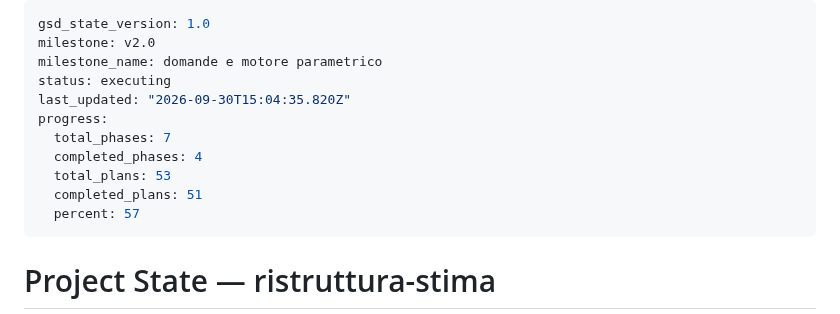
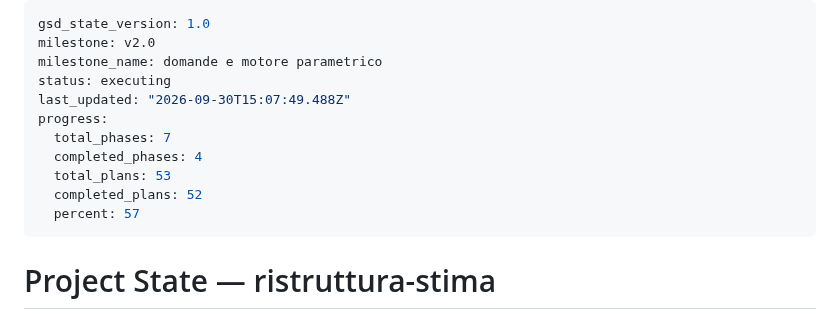
Before and after one commit to riky90/renovio, a Markdown page: .planning/STATE.md, the part around the change. Drawn GitHub-style.

```diff
--- a/.planning/STATE.md
+++ b/.planning/STATE.md
@@ -3,12 +3,12 @@ gsd_state_version: 1.0
 milestone: v2.0
 milestone_name: domande e motore parametrico
 status: executing
-last_updated: "2026-09-30T15:04:35.820Z"
+last_updated: "2026-09-30T15:07:49.488Z"
 progress:
   total_phases: 7
   completed_phases: 4
   total_plans: 53
-  completed_plans: 51
+  completed_plans: 52
   percent: 57
 ---
 
```
Also changed, not shown: .planning/ROADMAP.md (+2 -2 lines), 1 other file.
